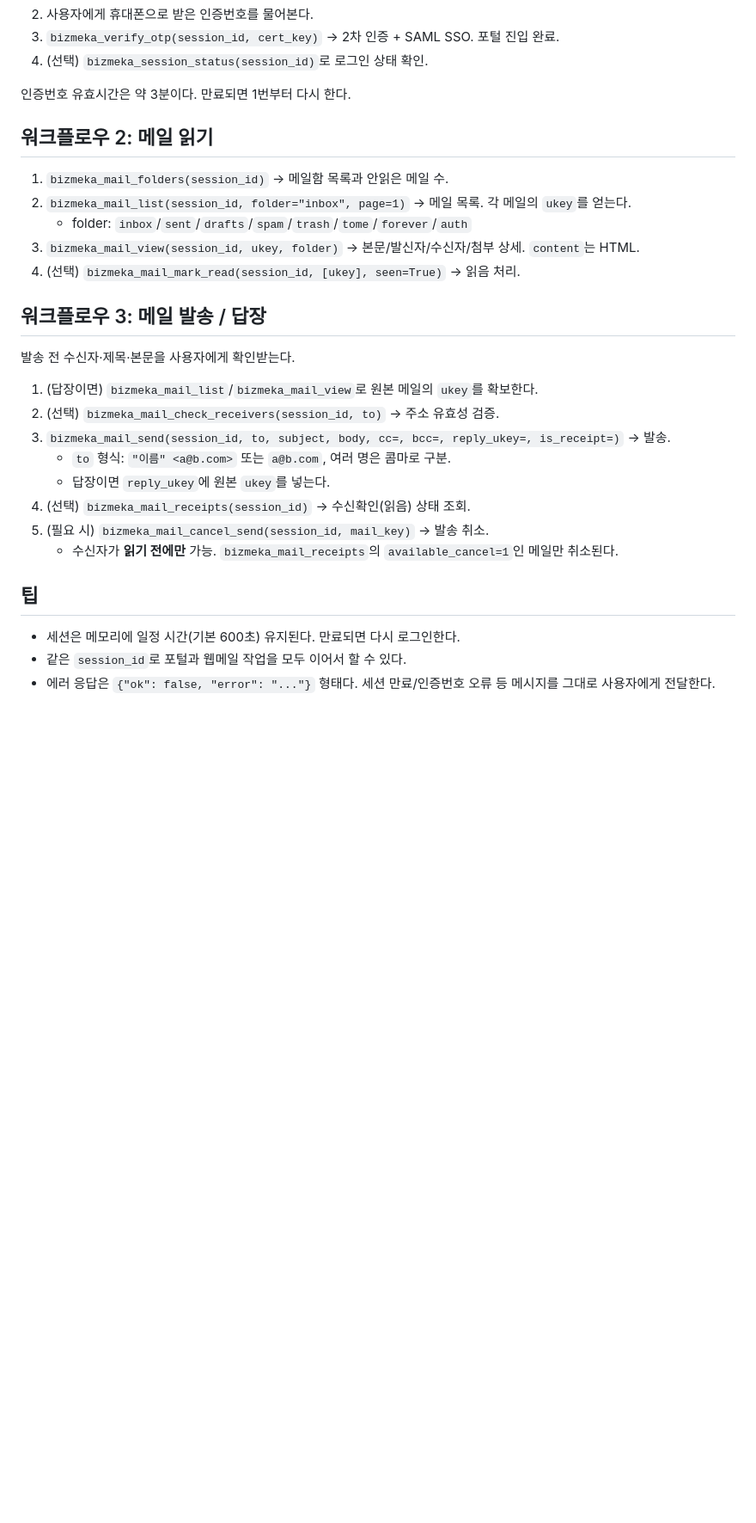
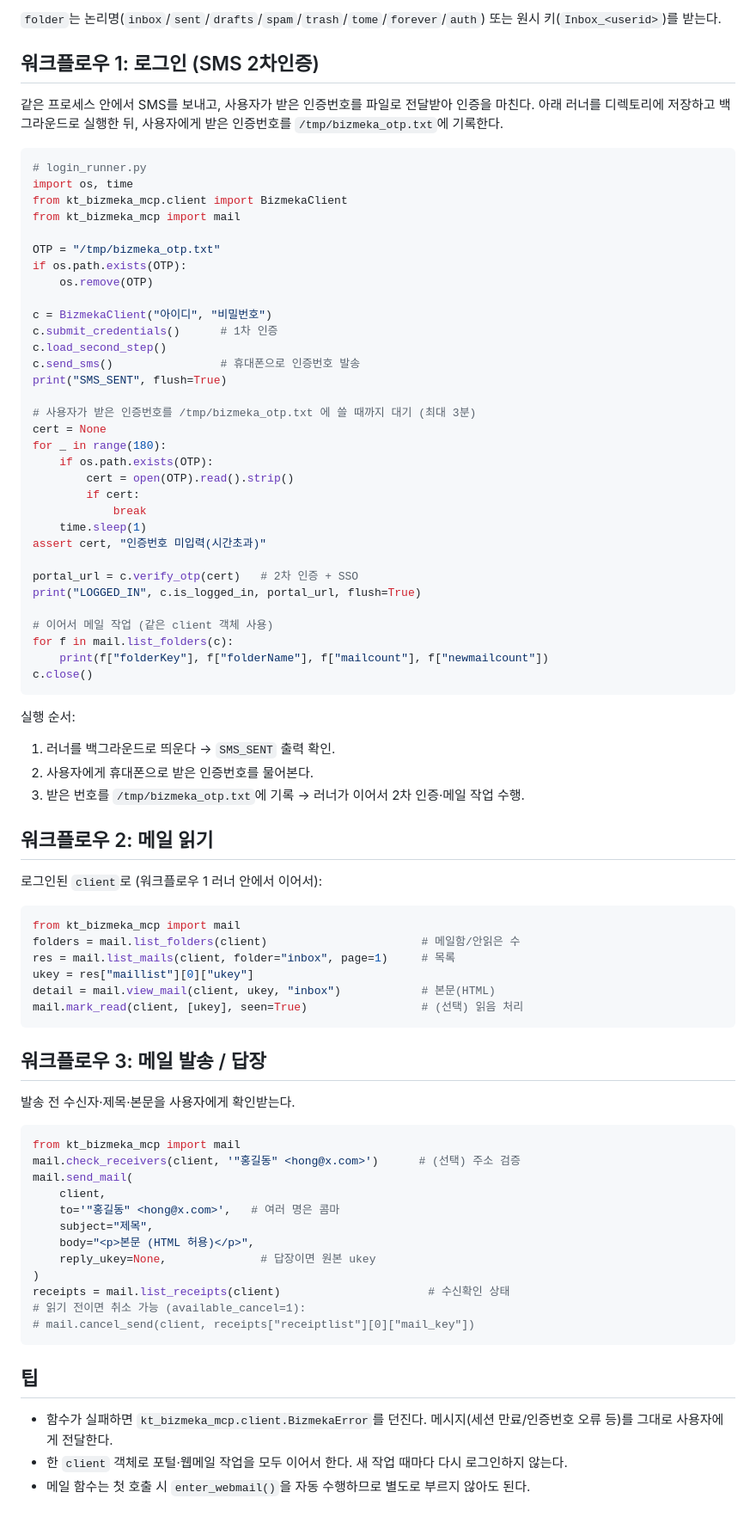
Before and after one commit to jeamxn/kt-bizmeka-mcp, a Markdown page: SKILL.md, the part around one of its changes. Shown at 86% size. Rendered like a GitHub page; blank space fills up the shorter version.

Commit message:
docs(skill): MCP 툴 의존 제거 → 파이썬 함수 직접 호출 방식으로 재작성
스킬+플러그인만 설치하고 MCP 서버는 연결 안 된 상태에서, 이전 SKILL.md가
bizmeka_* MCP 툴 호출을 안내해 '툴을 찾을 수 없다'며 막히는 문제 수정.

- MCP 툴 언급 전부 제거
- kt_bizmeka_mcp 패키지의 실제 파일/함수 직접 호출로 안내:
  - client.BizmekaClient: submit_credentials/load_second_step/send_sms/verify_otp/enter_webmail 등
  - mail 모듈: list_folders/list_mails/view_mail/mark_read/send_mail/list_receipts/cancel_send 등
- 함수 레퍼런스 표 + 워크플로우별 실행 가능한 파이썬 예제
- 검증된 SMS 러너 패턴(같은 프로세스에서 OTP 파일 폴링) 반영

검증: 스킬에 기재한 모든 메서드/함수 시그니처를 inspect로 실제 패키지와 대조 일치 확인

````diff
--- a/SKILL.md
+++ b/SKILL.md
@@ -23,32 +59,83 @@ KT 비즈메카 EZ 포털과 웹메일을 `bizmeka_*` MCP 툴로 다룬다. 이
+`folder`는 논리명(`inbox`/`sent`/`drafts`/`spam`/`trash`/`tome`/`forever`/`auth`) 또는 원시 키(`Inbox_<userid>`)를 받는다.
+
+## 워크플로우 1: 로그인 (SMS 2차인증)
+
+같은 프로세스 안에서 SMS를 보내고, 사용자가 받은 인증번호를 파일로 전달받아 인증을 마친다. 아래 러너를 디렉토리에 저장하고 백그라운드로 실행한 뒤, 사용자에게 받은 인증번호를 `/tmp/bizmeka_otp.txt`에 기록한다.
+
+```python
+# login_runner.py
+import os, time
+from kt_bizmeka_mcp.client import BizmekaClient
+from kt_bizmeka_mcp import mail
+
+OTP = "/tmp/bizmeka_otp.txt"
+if os.path.exists(OTP):
+    os.remove(OTP)
+
+c = BizmekaClient("아이디", "비밀번호")
+c.submit_credentials()      # 1차 인증
+c.load_second_step()
+c.send_sms()                # 휴대폰으로 인증번호 발송
+print("SMS_SENT", flush=True)
+
+# 사용자가 받은 인증번호를 /tmp/bizmeka_otp.txt 에 쓸 때까지 대기 (최대 3분)
+cert = None
+for _ in range(180):
+    if os.path.exists(OTP):
+        cert = open(OTP).read().strip()
+        if cert:
+            break
+    time.sleep(1)
+assert cert, "인증번호 미입력(시간초과)"
+
+portal_url = c.verify_otp(cert)   # 2차 인증 + SSO
+print("LOGGED_IN", c.is_logged_in, portal_url, flush=True)
+
+# 이어서 메일 작업 (같은 client 객체 사용)
+for f in mail.list_folders(c):
+    print(f["folderKey"], f["folderName"], f["mailcount"], f["newmailcount"])
+c.close()
+```
+
+실행 순서:
+1. 러너를 백그라운드로 띄운다 → `SMS_SENT` 출력 확인.
 2. 사용자에게 휴대폰으로 받은 인증번호를 물어본다.
-3. `bizmeka_verify_otp(session_id, cert_key)` → 2차 인증 + SAML SSO. 포털 진입 완료.
-4. (선택) `bizmeka_session_status(session_id)`로 로그인 상태 확인.
-
-인증번호 유효시간은 약 3분이다. 만료되면 1번부터 다시 한다.
+3. 받은 번호를 `/tmp/bizmeka_otp.txt`에 기록 → 러너가 이어서 2차 인증·메일 작업 수행.
 
 ## 워크플로우 2: 메일 읽기
 
-1. `bizmeka_mail_folders(session_id)` → 메일함 목록과 안읽은 메일 수.
-2. `bizmeka_mail_list(session_id, folder="inbox", page=1)` → 메일 목록. 각 메일의 `ukey`를 얻는다.
-   - folder: `inbox`/`sent`/`drafts`/`spam`/`trash`/`tome`/`forever`/`auth`
-3. `bizmeka_mail_view(session_id, ukey, folder)` → 본문/발신자/수신자/첨부 상세. `content`는 HTML.
-4. (선택) `bizmeka_mail_mark_read(session_id, [ukey], seen=True)` → 읽음 처리.
+로그인된 `client`로 (워크플로우 1 러너 안에서 이어서):
+
+```python
+from kt_bizmeka_mcp import mail
+folders = mail.list_folders(client)                       # 메일함/안읽은 수
+res = mail.list_mails(client, folder="inbox", page=1)     # 목록
+ukey = res["maillist"][0]["ukey"]
+detail = mail.view_mail(client, ukey, "inbox")            # 본문(HTML)
+mail.mark_read(client, [ukey], seen=True)                 # (선택) 읽음 처리
+```
 
 ## 워크플로우 3: 메일 발송 / 답장
 
 발송 전 수신자·제목·본문을 사용자에게 확인받는다.
 
-1. (답장이면) `bizmeka_mail_list`/`bizmeka_mail_view`로 원본 메일의 `ukey`를 확보한다.
-2. (선택) `bizmeka_mail_check_receivers(session_id, to)` → 주소 유효성 검증.
-3. `bizmeka_mail_send(session_id, to, subject, body, cc=, bcc=, reply_ukey=, is_receipt=)` → 발송.
-   - `to` 형식: `"이름" <a@b.com>` 또는 `a@b.com`, 여러 명은 콤마로 구분.
-   - 답장이면 `reply_ukey`에 원본 `ukey`를 넣는다.
-4. (선택) `bizmeka_mail_receipts(session_id)` → 수신확인(읽음) 상태 조회.
-5. (필요 시) `bizmeka_mail_cancel_send(session_id, mail_key)` → 발송 취소.
-   - 수신자가 **읽기 전에만** 가능. `bizmeka_mail_receipts`의 `available_cancel=1`인 메일만 취소된다.
+```python
+from kt_bizmeka_mcp import mail
+mail.check_receivers(client, '"홍길동" <hong@x.com>')      # (선택) 주소 검증
+mail.send_mail(
+    client,
+    to='"홍길동" <hong@x.com>',   # 여러 명은 콤마
+    subject="제목",
+    body="<p>본문 (HTML 허용)</p>",
+    reply_ukey=None,              # 답장이면 원본 ukey
+)
+receipts = mail.list_receipts(client)                      # 수신확인 상태
+# 읽기 전이면 취소 가능 (available_cancel=1):
+# mail.cancel_send(client, receipts["receiptlist"][0]["mail_key"])
+```
 
 ## 팁
 
-- 세션은 메모리에 일정 시간(기본 600초) 유지된다. 만료되면 다시 로그인한다.
-- 같은 `session_id`로 포털과 웹메일 작업을 모두 이어서 할 수 있다.
-- 에러 응답은 `{"ok": false, "error": "..."}` 형태다. 세션 만료/인증번호 오류 등 메시지를 그대로 사용자에게 전달한다.
+- 함수가 실패하면 `kt_bizmeka_mcp.client.BizmekaError`를 던진다. 메시지(세션 만료/인증번호 오류 등)를 그대로 사용자에게 전달한다.
+- 한 `client` 객체로 포털·웹메일 작업을 모두 이어서 한다. 새 작업 때마다 다시 로그인하지 않는다.
+- 메일 함수는 첫 호출 시 `enter_webmail()`을 자동 수행하므로 별도로 부르지 않아도 된다.
````
Also changed, not shown: other parts of SKILL.md (+43 -7 lines).
